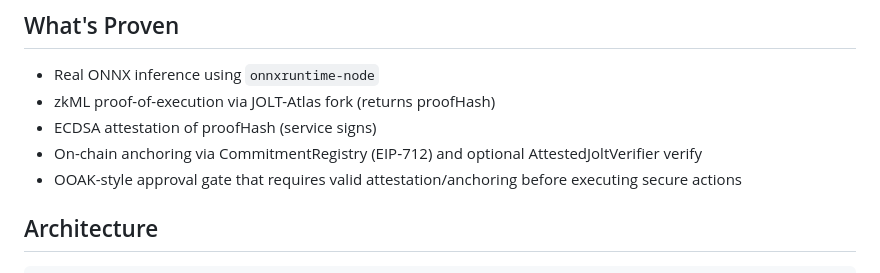
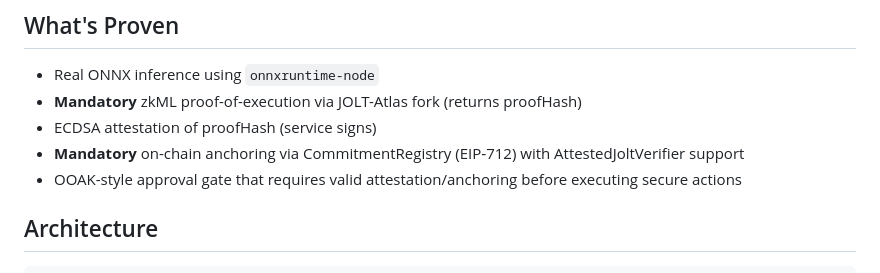
Before and after one commit to hshadab/arc, a Markdown page: README.md, the part around one of its changes. Drawn GitHub-style.

```diff
--- a/README.md
+++ b/README.md
@@ -13,9 +13,9 @@ This positioning makes OOAK + zkML a **general-purpose trustless agent framework
 ## What's Proven
 
 - Real ONNX inference using `onnxruntime-node`
-- zkML proof-of-execution via JOLT-Atlas fork (returns proofHash)
+- **Mandatory** zkML proof-of-execution via JOLT-Atlas fork (returns proofHash)
 - ECDSA attestation of proofHash (service signs)
-- On-chain anchoring via CommitmentRegistry (EIP‑712) and optional AttestedJoltVerifier verify
+- **Mandatory** on-chain anchoring via CommitmentRegistry (EIP‑712) with AttestedJoltVerifier support
 - OOAK-style approval gate that requires valid attestation/anchoring before executing secure actions
 
 ## Architecture
```
Also changed, not shown: other parts of README.md (+77 -37 lines).
